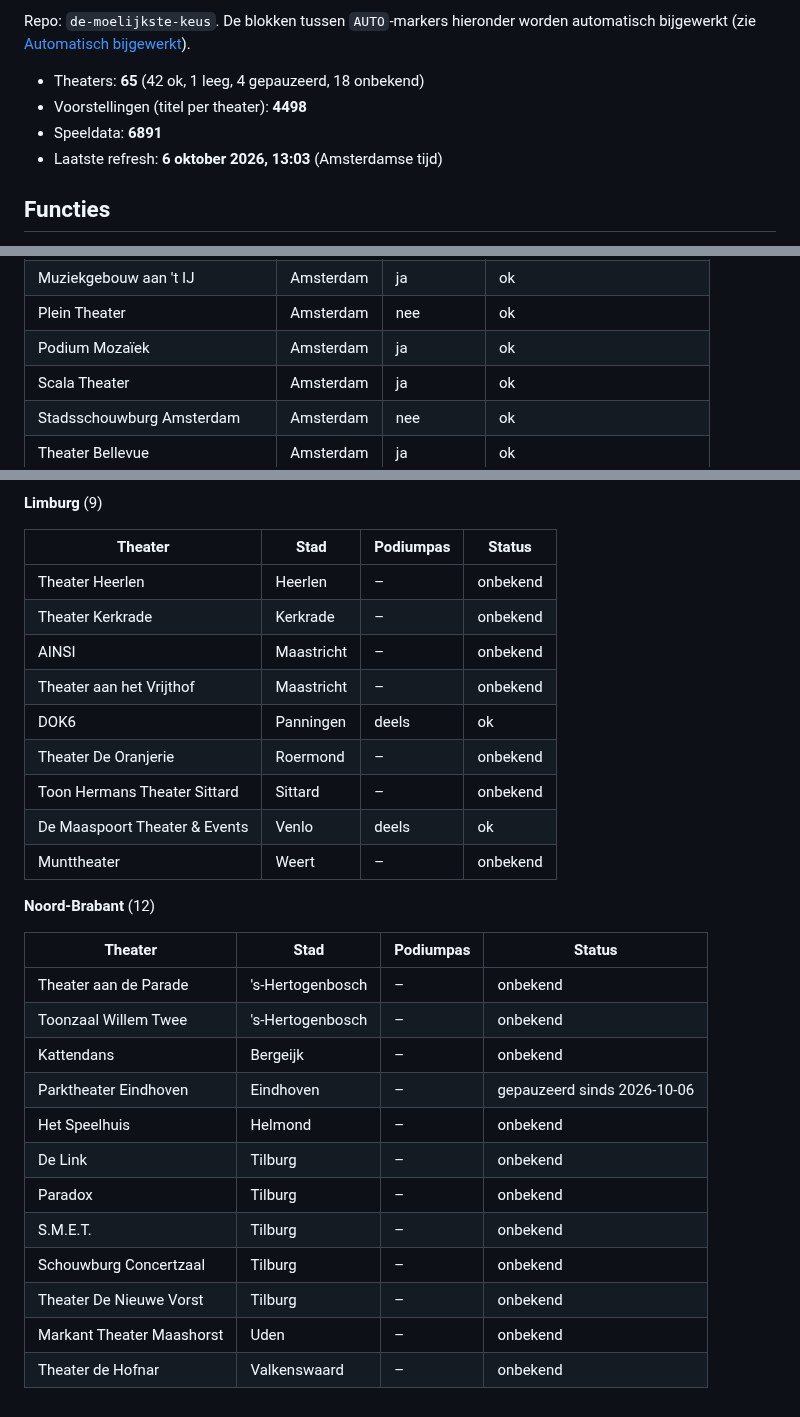
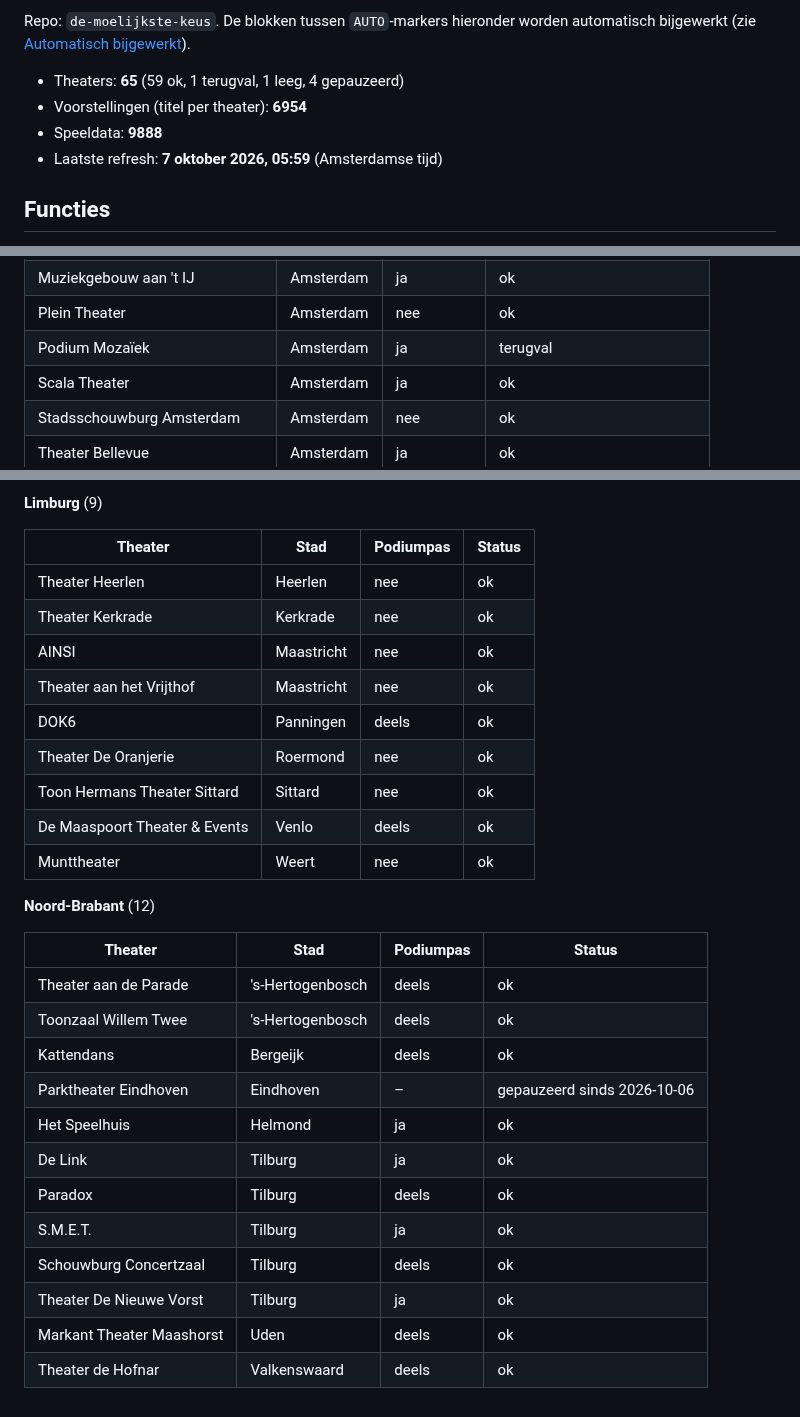
Before and after one commit to marlavb/de-moelijkste-keus, a Markdown page: README.md, 3 parts joined by grey strips. Rendered like a GitHub page.

Commit message:
README: automatische blokken bijgewerkt [skip ci]

```diff
--- a/README.md
+++ b/README.md
@@ -12,10 +12,10 @@ Repo: `de-moelijkste-keus`. De blokken tussen `AUTO`-markers hieronder
 worden automatisch bijgewerkt (zie [Automatisch bijgewerkt](#automatisch-bijgewerkt)).
 
 <!-- AUTO:aantallen:start -->
-- Theaters: **65** (42 ok, 1 leeg, 4 gepauzeerd, 18 onbekend)
-- Voorstellingen (titel per theater): **4498**
-- Speeldata: **6891**
-- Laatste refresh: **6 oktober 2026, 13:03** (Amsterdamse tijd)
+- Theaters: **65** (59 ok, 1 terugval, 1 leeg, 4 gepauzeerd)
+- Voorstellingen (titel per theater): **6954**
+- Speeldata: **9888**
+- Laatste refresh: **7 oktober 2026, 05:59** (Amsterdamse tijd)
 <!-- AUTO:aantallen:end -->
 
 ## Functies
@@ -198,7 +198,7 @@ voorstelling, zoals in de app: `ja` (alle), `deels` (een deel), `nee` (geen) of
 | Koninklijk Theater Carré | Amsterdam | nee | ok |
 | Muziekgebouw aan 't IJ | Amsterdam | ja | ok |
 | Plein Theater | Amsterdam | nee | ok |
-| Podium Mozaïek | Amsterdam | ja | ok |
+| Podium Mozaïek | Amsterdam | ja | terugval |
 | Scala Theater | Amsterdam | ja | ok |
 | Stadsschouwburg Amsterdam | Amsterdam | nee | ok |
 | Theater Bellevue | Amsterdam | ja | ok |
@@ -249,30 +249,30 @@ voorstelling, zoals in de app: `ja` (alle), `deels` (een deel), `nee` (geen) of
 
 | Theater | Stad | Podiumpas | Status |
 |---|---|---|---|
-| Theater Heerlen | Heerlen | – | onbekend |
-| Theater Kerkrade | Kerkrade | – | onbekend |
-| AINSI | Maastricht | – | onbekend |
-| Theater aan het Vrijthof | Maastricht | – | onbekend |
+| Theater Heerlen | Heerlen | nee | ok |
+| Theater Kerkrade | Kerkrade | nee | ok |
+| AINSI | Maastricht | nee | ok |
+| Theater aan het Vrijthof | Maastricht | nee | ok |
 | DOK6 | Panningen | deels | ok |
-| Theater De Oranjerie | Roermond | – | onbekend |
-| Toon Hermans Theater Sittard | Sittard | – | onbekend |
+| Theater De Oranjerie | Roermond | nee | ok |
+| Toon Hermans Theater Sittard | Sittard | nee | ok |
 | De Maaspoort Theater & Events | Venlo | deels | ok |
-| Munttheater | Weert | – | onbekend |
+| Munttheater | Weert | nee | ok |
 
 **Noord-Brabant** (12)
 
 | Theater | Stad | Podiumpas | Status |
 |---|---|---|---|
-| Theater aan de Parade | 's-Hertogenbosch | – | onbekend |
-| Toonzaal Willem Twee | 's-Hertogenbosch | – | onbekend |
-| Kattendans | Bergeijk | – | onbekend |
+| Theater aan de Parade | 's-Hertogenbosch | deels | ok |
+| Toonzaal Willem Twee | 's-Hertogenbosch | deels | ok |
+| Kattendans | Bergeijk | deels | ok |
 | Parktheater Eindhoven | Eindhoven | – | gepauzeerd sinds 2026-10-06 |
-| Het Speelhuis | Helmond | – | onbekend |
-| De Link | Tilburg | – | onbekend |
-| Paradox | Tilburg | – | onbekend |
-| S.M.E.T. | Tilburg | – | onbekend |
-| Schouwburg Concertzaal | Tilburg | – | onbekend |
-| Theater De Nieuwe Vorst | Tilburg | – | onbekend |
-| Markant Theater Maashorst | Uden | – | onbekend |
-| Theater de Hofnar | Valkenswaard | – | onbekend |
+| Het Speelhuis | Helmond | ja | ok |
+| De Link | Tilburg | ja | ok |
+| Paradox | Tilburg | deels | ok |
+| S.M.E.T. | Tilburg | ja | ok |
+| Schouwburg Concertzaal | Tilburg | deels | ok |
+| Theater De Nieuwe Vorst | Tilburg | ja | ok |
+| Markant Theater Maashorst | Uden | deels | ok |
+| Theater de Hofnar | Valkenswaard | deels | ok |
 <!-- AUTO:theaters:end -->
```
